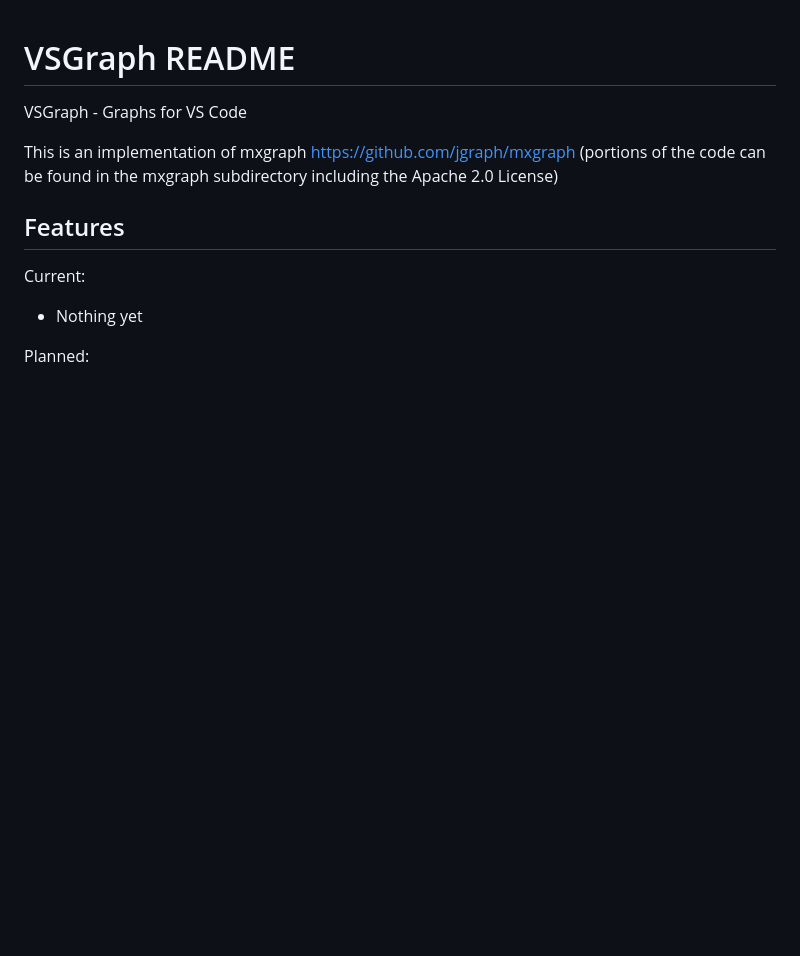
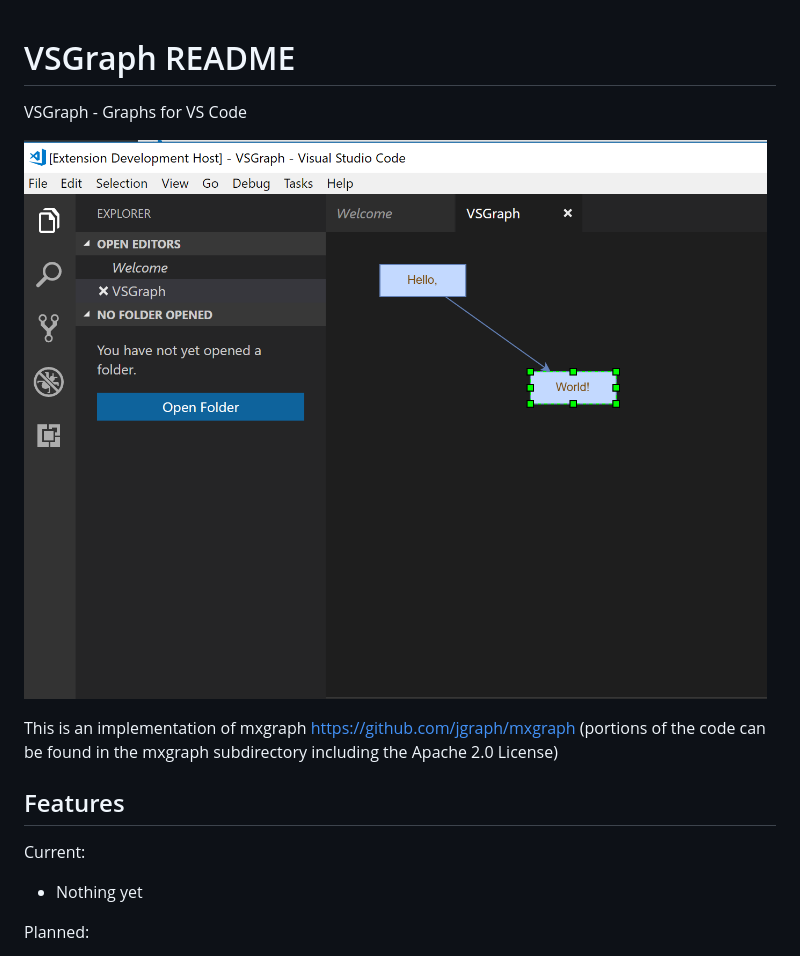
Before and after one commit to internetscooter/VSGraph, a Markdown page: README.md, the part around the change. Drawn GitHub-style; pictures changed too: helloworld.png (added); blank space fills up the shorter version.

Commit message:
Yay! Hellow World working!

```diff
--- a/README.md
+++ b/README.md
@@ -1,6 +1,8 @@
 # VSGraph README
 
 VSGraph - Graphs for VS Code
+
+![Hello World Graph](helloworld.png)
 
 This is an implementation of mxgraph
 https://github.com/jgraph/mxgraph (portions of the code can be found in the mxgraph subdirectory including the Apache 2.0 License)
```
Also changed, not shown: 2 other files.
